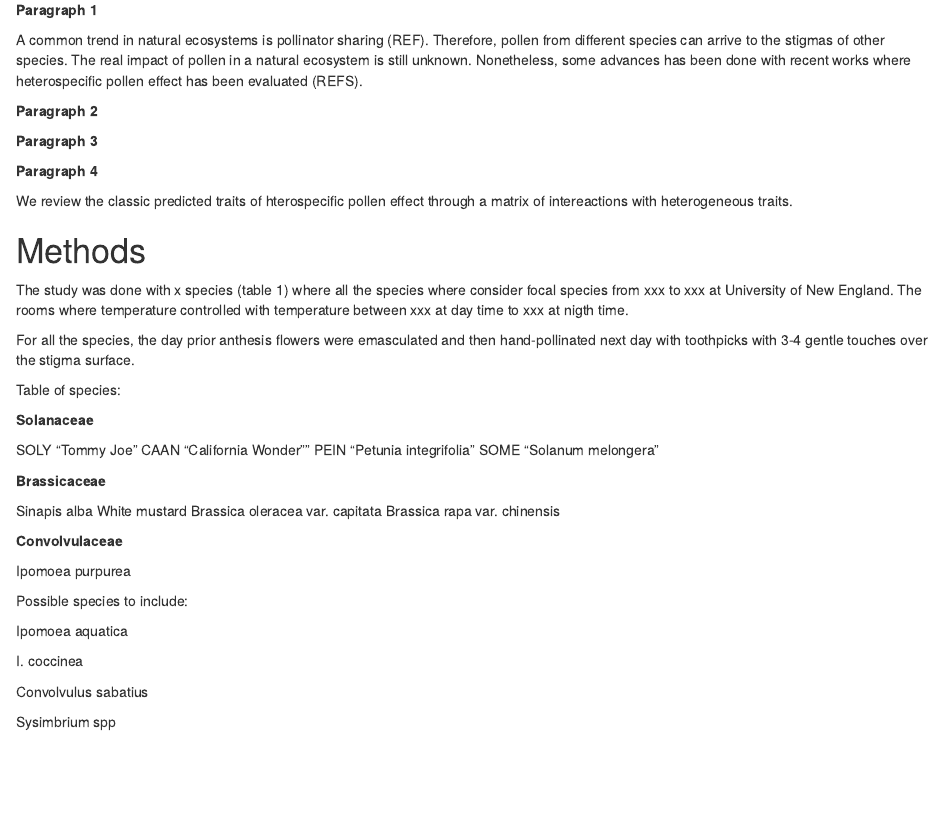
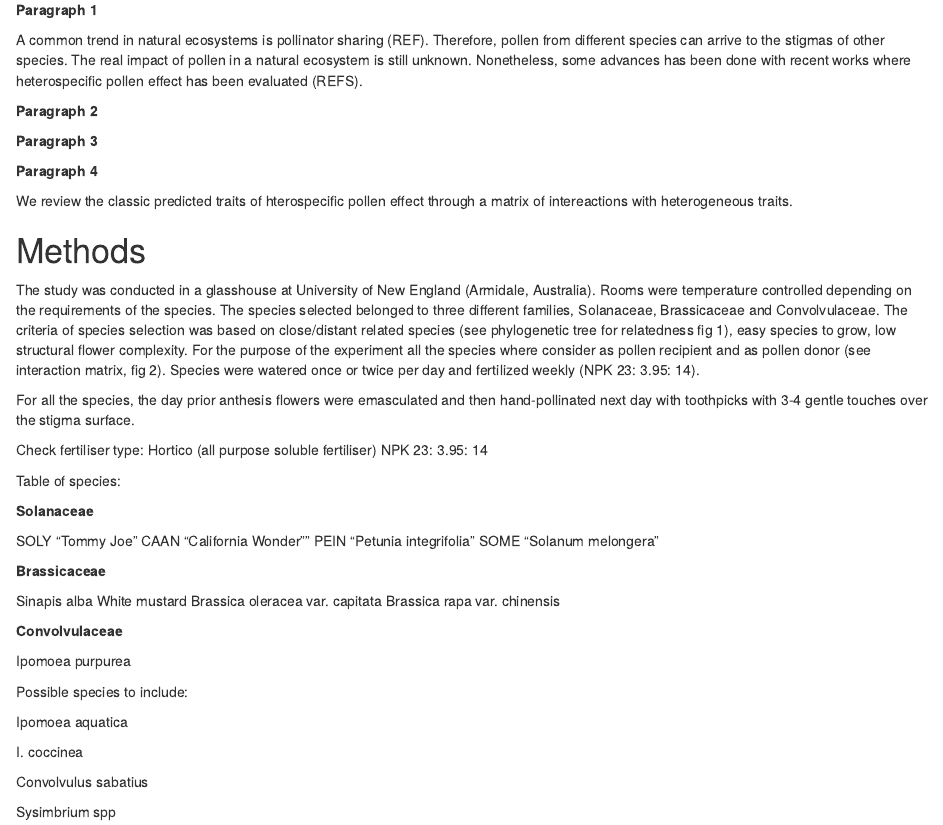
Before and after one commit to JoseBSL/HP_pollen_experiment, an R Markdown document (experiment_info.Rmd): the page in a window 1100 px wide, from 130 px down. Rendered offline with R 4.5, knitr and Pandoc, with nearby package versions.

Commit message:
a little bit of methods

```diff
--- a/experiment_info.Rmd
+++ b/experiment_info.Rmd
@@ -19,12 +19,15 @@ We review the classic predicted traits of hterospecific pollen effect through a
 
 # Methods
 
-The study was done with x species (table 1) where all the species where consider focal species from xxx to xxx at University of New England. The rooms where temperature controlled with temperature between xxx at day time to xxx at nigth time.
+The study was conducted in a glasshouse at University of New England (Armidale, Australia). Rooms were temperature controlled depending on the requirements of the species. The species selected belonged to three different families, Solanaceae, Brassicaceae and Convolvulaceae. The criteria of species selection was based on close/distant related species (see phylogenetic tree for relatedness fig 1), easy species to grow, low structural flower complexity. For the purpose of the experiment all the species where consider as pollen recipient and as pollen donor (see interaction matrix, fig 2). Species were watered once or twice per day and fertilized weekly (NPK 23: 3.95: 14).
+
 
 
 
 For all the species, the day prior anthesis flowers were emasculated and then hand-pollinated next day with toothpicks with 3-4 gentle touches over the stigma surface.
 
+
+Check fertiliser type: Hortico (all purpose soluble fertiliser) NPK 23: 3.95: 14
 
 
 Table of species:
```
Also changed, not shown: experiment_info.html.
